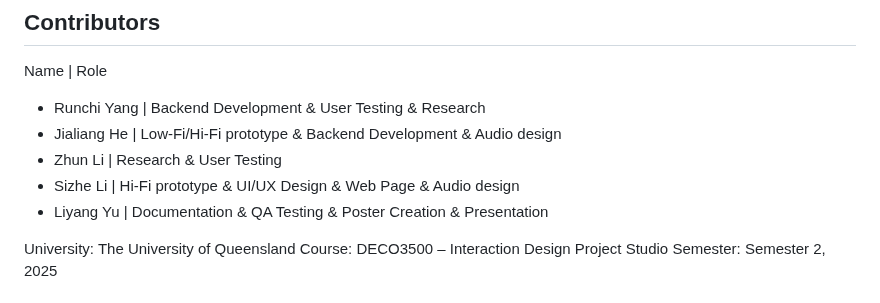
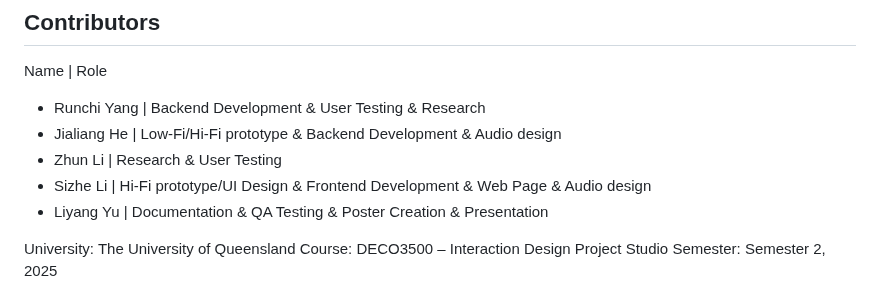
Before and after one commit to runchiyang3-dotcom/CtrlHealth, a Markdown page: README.md, the part around the change. Rendered like a GitHub page.

```diff
--- a/README.md
+++ b/README.md
@@ -154,7 +154,7 @@ Name |	Role
 - Runchi Yang | Backend Development & User Testing & Research
 - Jialiang He | Low-Fi/Hi-Fi prototype & Backend Development & Audio design
 - Zhun Li	| Research & User Testing
-- Sizhe Li	| Hi-Fi prototype & UI/UX Design & Web Page & Audio design
+- Sizhe Li	| Hi-Fi prototype/UI Design & Frontend Development & Web Page & Audio design
 - Liyang Yu	| Documentation & QA Testing & Poster Creation & Presentation
 
 University: The University of Queensland
```
